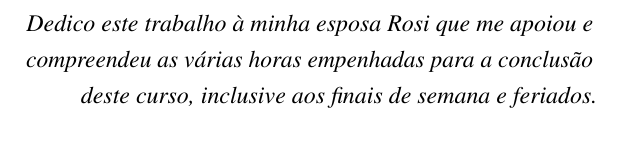
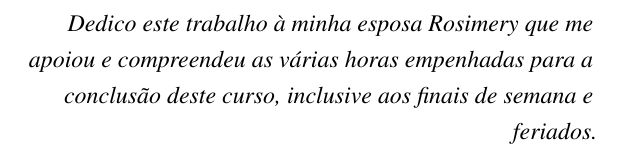
Before and after one commit to marcosvandrade/TCC, a LaTeX thesis (ifbtcc.tex): part of page 8 of 42, cut so that both start at the same text. Compiled offline with pdfLaTeX.

Commit message:
home13Ago19

```diff
--- a/ifbtcc.tex
+++ b/ifbtcc.tex
@@ -44,7 +44,7 @@
 
 %Comente/Remova todo o conteudo entre \begin{dedicatory} e \end{dedicatory} para remover.
 \begin{dedicatory} %OPCIONAL
-Dedico este trabalho à minha esposa Rosi que me apoiou e compreendeu as
+Dedico este trabalho à minha esposa Rosimery que me apoiou e compreendeu as
 várias horas empenhadas para a conclusão deste curso, inclusive aos finais
 de semana e feriados.
 \end{dedicatory}
```
Also changed, not shown: ifbtcc.pdf.
